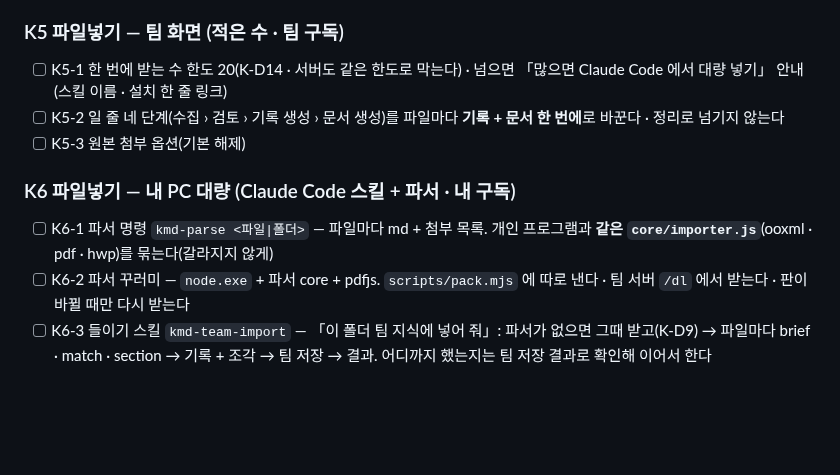
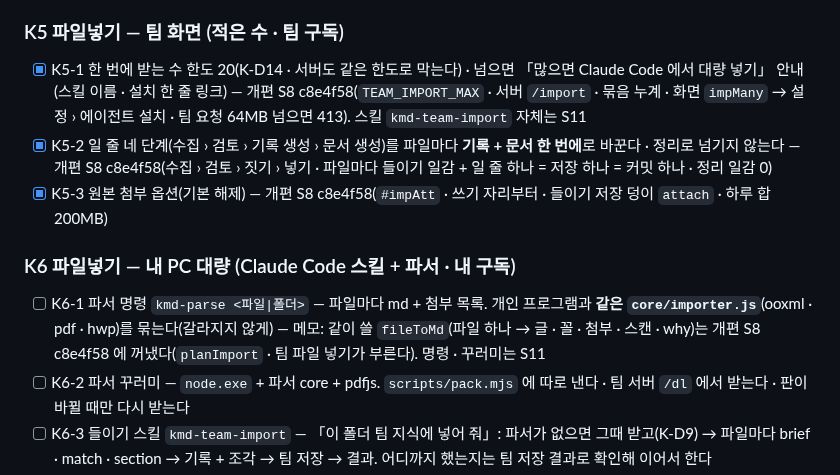
Before and after one commit to kjsa7412/kmd, a Markdown page: docs/품질개선/KMD_개편_TODO.md, the part around the change. GitHub-like rendering; blank space fills up the shorter version.

Commit message:
개편 S8: TODO 표시 — K5-1 · K5-2 · K5-3 [x](c8e4f58) · K6-1 에 fileToMd 메모(명령 · 꾸러미는 S11)
Co-Authored-By: Claude Opus 5.5 <noreply@anthropic.com>

```diff
--- a/docs/품질개선/KMD_개편_TODO.md
+++ b/docs/품질개선/KMD_개편_TODO.md
@@ -92,12 +92,12 @@
 - [ ] K4-4 규칙이 못 하면(여러 곳 · 문장 바뀜 · 항목 바뀜) 팀 일꾼의 들이기 스킬로 넘긴다(팀 구독)
 
 ### K5 파일넣기 — 팀 화면 (적은 수 · 팀 구독)
-- [ ] K5-1 한 번에 받는 수 한도 20(K-D14 · 서버도 같은 한도로 막는다) · 넘으면 「많으면 Claude Code 에서 대량 넣기」 안내(스킬 이름 · 설치 한 줄 링크)
-- [ ] K5-2 일 줄 네 단계(수집 › 검토 › 기록 생성 › 문서 생성)를 파일마다 **기록 + 문서 한 번에**로 바꾼다 · 정리로 넘기지 않는다
-- [ ] K5-3 원본 첨부 옵션(기본 해제)
+- [x] K5-1 한 번에 받는 수 한도 20(K-D14 · 서버도 같은 한도로 막는다) · 넘으면 「많으면 Claude Code 에서 대량 넣기」 안내(스킬 이름 · 설치 한 줄 링크) — 개편 S8 c8e4f58(`TEAM_IMPORT_MAX` · 서버 `/import` · 묶음 누계 · 화면 `impMany` → 설정 › 에이전트 설치 · 팀 요청 64MB 넘으면 413). 스킬 `kmd-team-import` 자체는 S11
+- [x] K5-2 일 줄 네 단계(수집 › 검토 › 기록 생성 › 문서 생성)를 파일마다 **기록 + 문서 한 번에**로 바꾼다 · 정리로 넘기지 않는다 — 개편 S8 c8e4f58(수집 › 검토 › 짓기 › 넣기 · 파일마다 들이기 일감 + 일 줄 하나 = 저장 하나 = 커밋 하나 · 정리 일감 0)
+- [x] K5-3 원본 첨부 옵션(기본 해제) — 개편 S8 c8e4f58(`#impAtt` · 쓰기 자리부터 · 들이기 저장 덩이 `attach` · 하루 합 200MB)
 
 ### K6 파일넣기 — 내 PC 대량 (Claude Code 스킬 + 파서 · 내 구독)
-- [ ] K6-1 파서 명령 `kmd-parse <파일|폴더>` — 파일마다 md + 첨부 목록. 개인 프로그램과 **같은 `core/importer.js`**(ooxml · pdf · hwp)를 묶는다(갈라지지 않게)
+- [ ] K6-1 파서 명령 `kmd-parse <파일|폴더>` — 파일마다 md + 첨부 목록. 개인 프로그램과 **같은 `core/importer.js`**(ooxml · pdf · hwp)를 묶는다(갈라지지 않게) — 메모: 같이 쓸 `fileToMd`(파일 하나 → 글 · 꼴 · 첨부 · 스캔 · why)는 개편 S8 c8e4f58 에 꺼냈다(`planImport` · 팀 파일 넣기가 부른다). 명령 · 꾸러미는 S11
 - [ ] K6-2 파서 꾸러미 — `node.exe` + 파서 core + pdfjs. `scripts/pack.mjs` 에 따로 낸다 · 팀 서버 `/dl` 에서 받는다 · 판이 바뀔 때만 다시 받는다
 - [ ] K6-3 들이기 스킬 `kmd-team-import` — 「이 폴더 팀 지식에 넣어 줘」: 파서가 없으면 그때 받고(K-D9) → 파일마다 brief · match · section → 기록 + 조각 → 팀 저장 → 결과. 어디까지 했는지는 팀 저장 결과로 확인해 이어서 한다
 - [ ] K6-4 원본 첨부 옵션(기본 해제 · K-D10)
```
